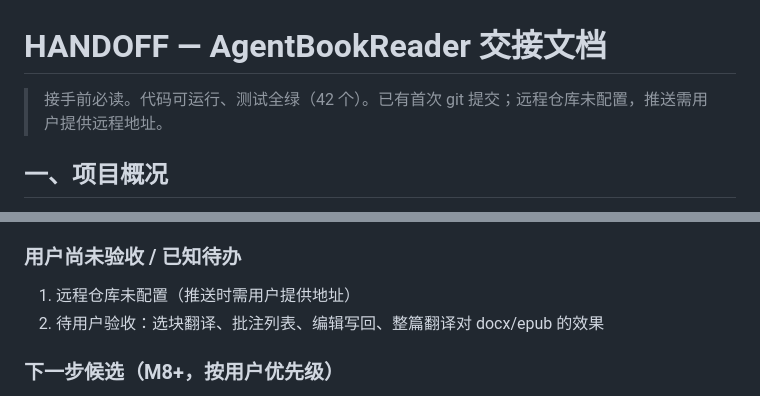
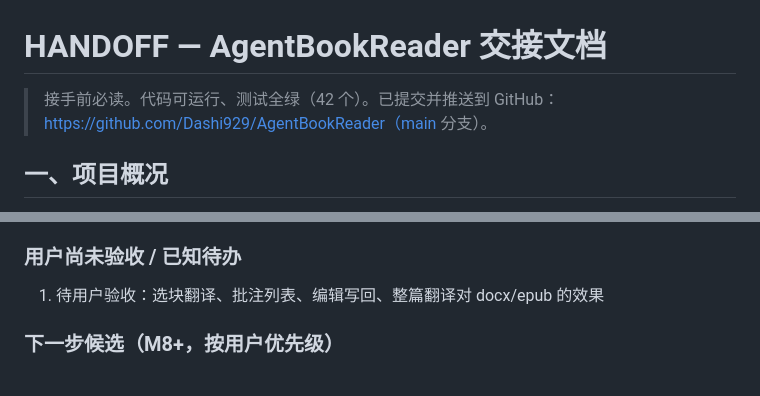
Before and after one commit to Dashi929/AgentBookReader, a Markdown page: HANDOFF.md, 2 parts joined by grey strips. Drawn GitHub-style.

Commit message:
文档：更新交接文档，记录远程仓库地址

```diff
--- a/HANDOFF.md
+++ b/HANDOFF.md
@@ -1,6 +1,6 @@
 # HANDOFF — AgentBookReader 交接文档
 
-> 接手前必读。代码可运行、测试全绿（42 个）。已有首次 git 提交；远程仓库未配置，推送需用户提供远程地址。
+> 接手前必读。代码可运行、测试全绿（42 个）。已提交并推送到 GitHub：https://github.com/Dashi929/AgentBookReader（main 分支）。
 
 ## 一、项目概况
 
@@ -116,8 +116,7 @@ lib/
   结果缓存进 Translations 表，重跑续翻）→ 导出 `<原名>.<语言>.md`（已用真实 LLM 端到端验证）
 
 ### 用户尚未验收 / 已知待办
-1. 远程仓库未配置（推送时需用户提供地址）
-2. 待用户验收：选块翻译、批注列表、编辑写回、整篇翻译对 docx/epub 的效果
+1. 待用户验收：选块翻译、批注列表、编辑写回、整篇翻译对 docx/epub 的效果
 
 ### 下一步候选（M8+，按用户优先级）
 - PDF 阅读（pdfium，`pdfrx` 包；渲染层独立但共享进度/批注体系）
```
